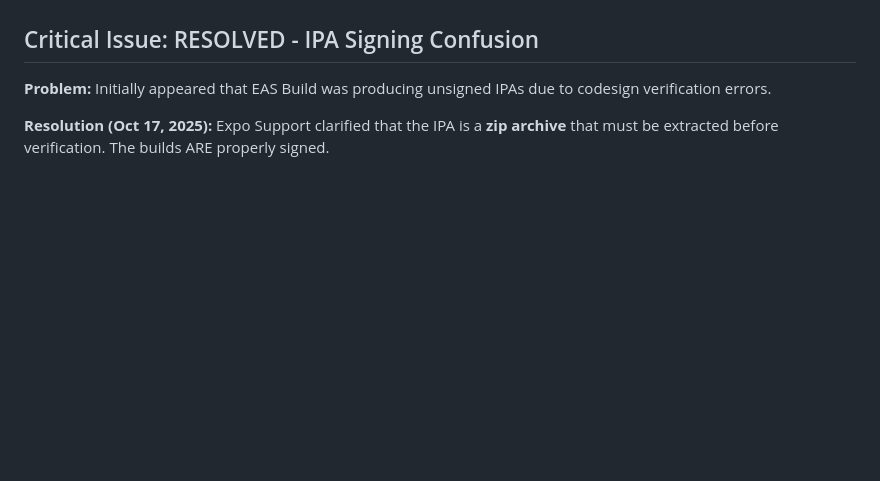
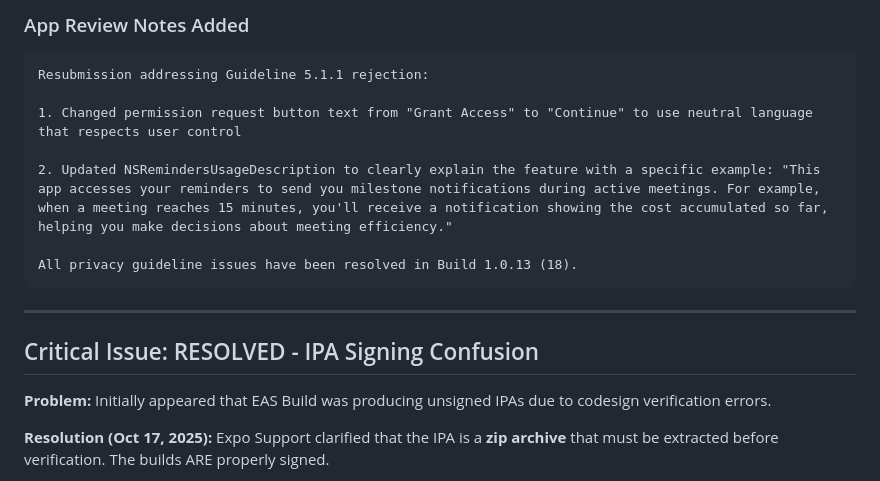
Before and after one commit to apsinbm/Meeting-Cost-Calculator, a Markdown page: APP_STORE_SUBMISSION_PROGRESS.md, the part around one of its changes. Rendered like a GitHub page; blank space fills up the shorter version.

````diff
--- a/APP_STORE_SUBMISSION_PROGRESS.md
+++ b/APP_STORE_SUBMISSION_PROGRESS.md
@@ -19,3 +66,16 @@
+### App Review Notes Added
+
+```
+Resubmission addressing Guideline 5.1.1 rejection:
+
+1. Changed permission request button text from "Grant Access" to "Continue" to use neutral language that respects user control
+
+2. Updated NSRemindersUsageDescription to clearly explain the feature with a specific example: "This app accesses your reminders to send you milestone notifications during active meetings. For example, when a meeting reaches 15 minutes, you'll receive a notification showing the cost accumulated so far, helping you make decisions about meeting efficiency."
+
+All privacy guideline issues have been resolved in Build 1.0.13 (18).
+```
+
+---
 
 ## Critical Issue: RESOLVED - IPA Signing Confusion
 
````
Also changed, not shown: other parts of APP_STORE_SUBMISSION_PROGRESS.md (+100 -7 lines).
